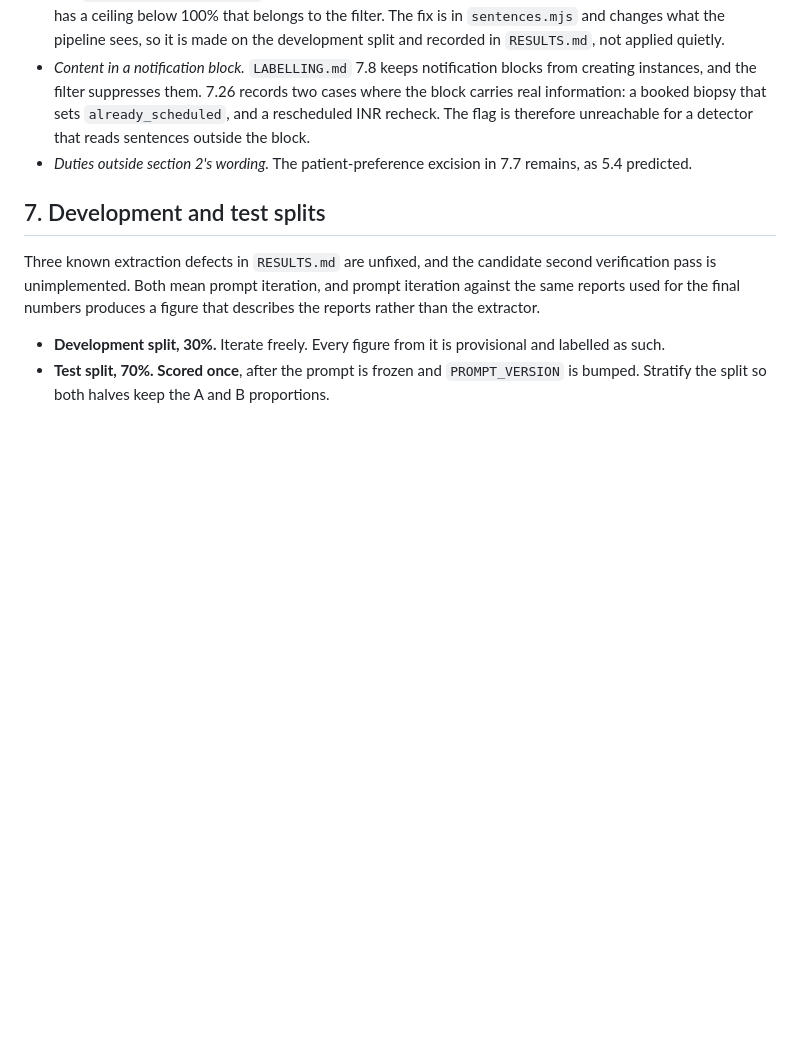
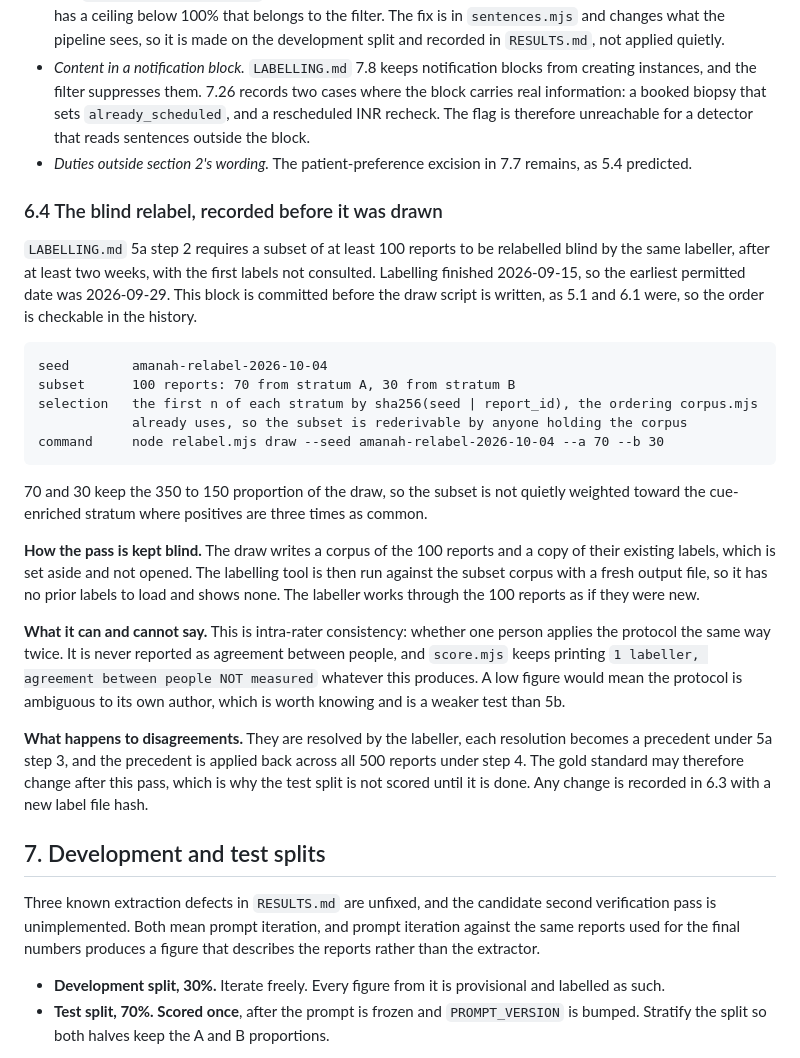
Before and after one commit to sufu786/amanah, a Markdown page: extraction/CORPUS.md, the part around the change. GitHub-like rendering; blank space fills up the shorter version.

Commit message:
docs(corpus): pre-register the blind relabel subset
Section 5a step 2 needs 100 reports relabelled blind after two weeks.
Records the seed, the sizes, how the pass is kept blind, and what happens
to disagreements, before the draw script exists.

````diff
--- a/extraction/CORPUS.md
+++ b/extraction/CORPUS.md
@@ -525,6 +525,40 @@ scores 73.5% on category accuracy, so that metric is reported only beside this b
 - *Duties outside section 2's wording.* The patient-preference excision in 7.7 remains, as 5.4
   predicted.
 
+### 6.4 The blind relabel, recorded before it was drawn
+
+`LABELLING.md` 5a step 2 requires a subset of at least 100 reports to be relabelled blind by the same
+labeller, after at least two weeks, with the first labels not consulted. Labelling finished
+2026-09-15, so the earliest permitted date was 2026-09-29. This block is committed before the draw
+script is written, as 5.1 and 6.1 were, so the order is checkable in the history.
+
+```
+seed        amanah-relabel-2026-10-04
+subset      100 reports: 70 from stratum A, 30 from stratum B
+selection   the first n of each stratum by sha256(seed | report_id), the ordering corpus.mjs
+            already uses, so the subset is rederivable by anyone holding the corpus
+command     node relabel.mjs draw --seed amanah-relabel-2026-10-04 --a 70 --b 30
+```
+
+70 and 30 keep the 350 to 150 proportion of the draw, so the subset is not quietly weighted toward
+the cue-enriched stratum where positives are three times as common.
+
+**How the pass is kept blind.** The draw writes a corpus of the 100 reports and a copy of their
+existing labels, which is set aside and not opened. The labelling tool is then run against the
+subset corpus with a fresh output file, so it has no prior labels to load and shows none. The
+labeller works through the 100 reports as if they were new.
+
+**What it can and cannot say.** This is intra-rater consistency: whether one person applies the
+protocol the same way twice. It is never reported as agreement between people, and `score.mjs`
+keeps printing `1 labeller, agreement between people NOT measured` whatever this produces. A low
+figure would mean the protocol is ambiguous to its own author, which is worth knowing and is a
+weaker test than 5b.
+
+**What happens to disagreements.** They are resolved by the labeller, each resolution becomes a
+precedent under 5a step 3, and the precedent is applied back across all 500 reports under step 4.
+The gold standard may therefore change after this pass, which is why the test split is not scored
+until it is done. Any change is recorded in 6.3 with a new label file hash.
+
 ## 7. Development and test splits
 
 Three known extraction defects in `RESULTS.md` are unfixed, and the candidate second verification
````
